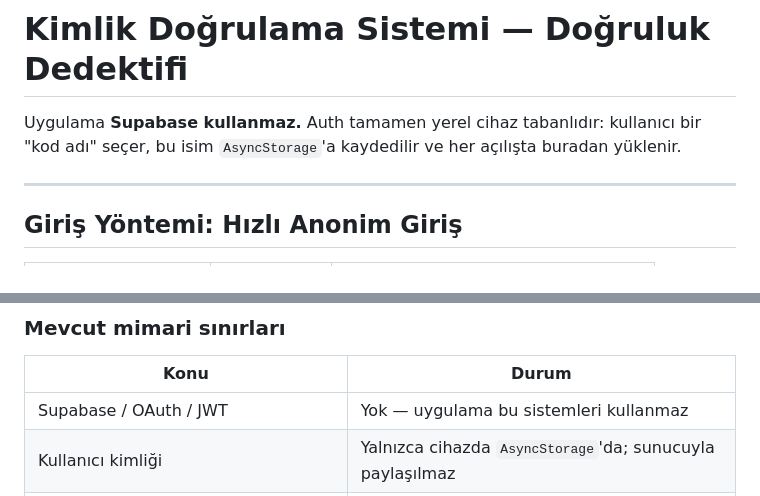
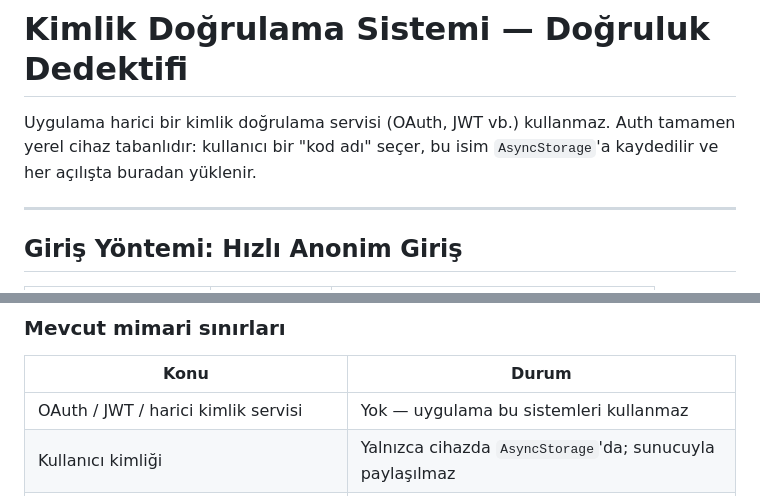
Before and after one commit to enes-onder/Awake-Mobile, a Markdown page: docs/AUTH.md, 2 parts joined by grey strips. Drawn GitHub-style.

Commit message:
docs: remove residual third-party auth service references from docs

```diff
--- a/docs/AUTH.md
+++ b/docs/AUTH.md
@@ -1,6 +1,6 @@
 # Kimlik Doğrulama Sistemi — Doğruluk Dedektifi
 
-Uygulama **Supabase kullanmaz.** Auth tamamen yerel cihaz tabanlıdır: kullanıcı bir "kod adı" seçer, bu isim `AsyncStorage`'a kaydedilir ve her açılışta buradan yüklenir.
+Uygulama harici bir kimlik doğrulama servisi (OAuth, JWT vb.) kullanmaz. Auth tamamen yerel cihaz tabanlıdır: kullanıcı bir "kod adı" seçer, bu isim `AsyncStorage`'a kaydedilir ve her açılışta buradan yüklenir.
 
 ---
 
@@ -122,7 +122,7 @@ Bu çağrı başarısız olursa sessizce görmezden gelinir (offline öncelikli
 
 | Konu | Durum |
 |---|---|
-| Supabase / OAuth / JWT | Yok — uygulama bu sistemleri kullanmaz |
+| OAuth / JWT / harici kimlik servisi | Yok — uygulama bu sistemleri kullanmaz |
 | Kullanıcı kimliği | Yalnızca cihazda `AsyncStorage`'da; sunucuyla paylaşılmaz |
 | `POST /api/profiles/upsert` ownership kontrolü | Yok — herkes herhangi kullanıcı adıyla profil güncelleyebilir |
 | XP sunucu tarafı doğrulaması | Yok — istemciden gönderilen değer doğrudan kaydedilir |
```
Also changed, not shown: docs/CONTEXTS.md (+1 -1 lines), docs/DATABASE.md (+1 -1 lines).
